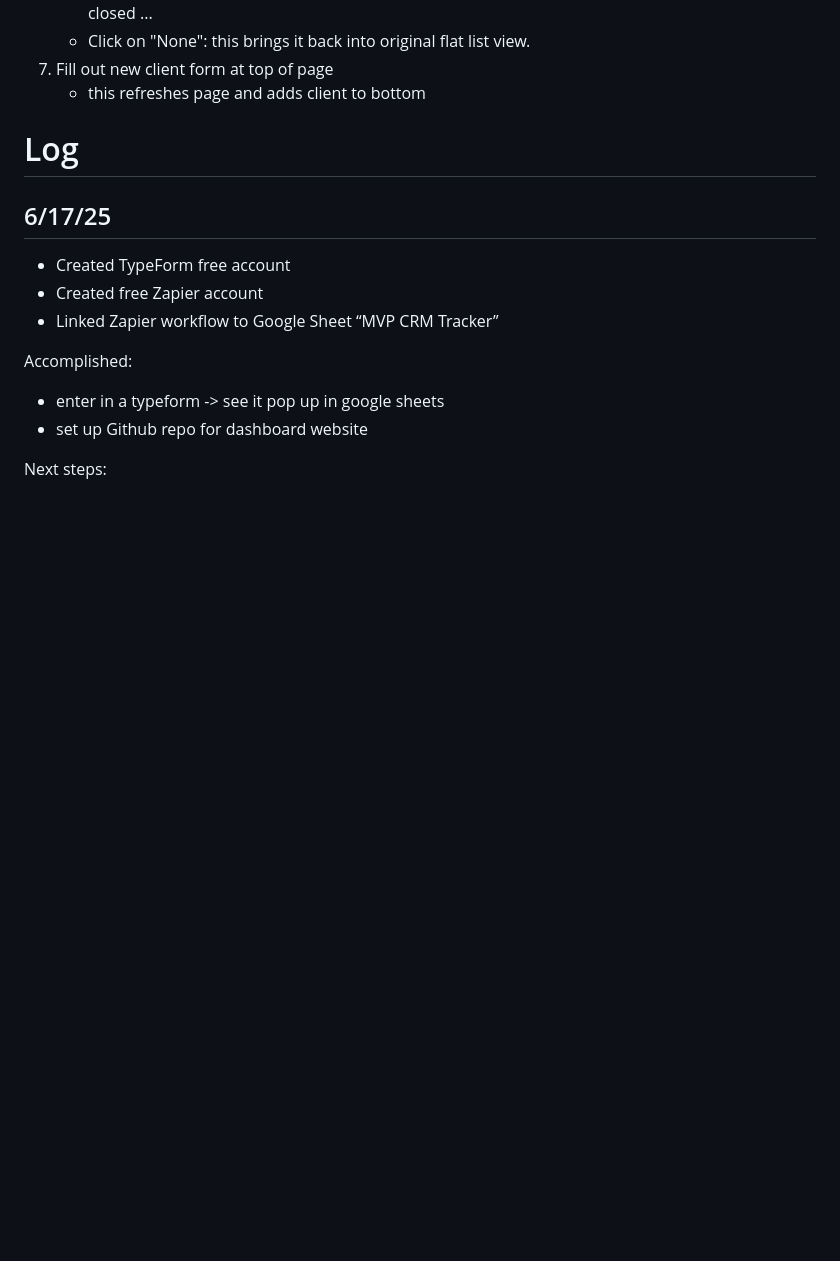
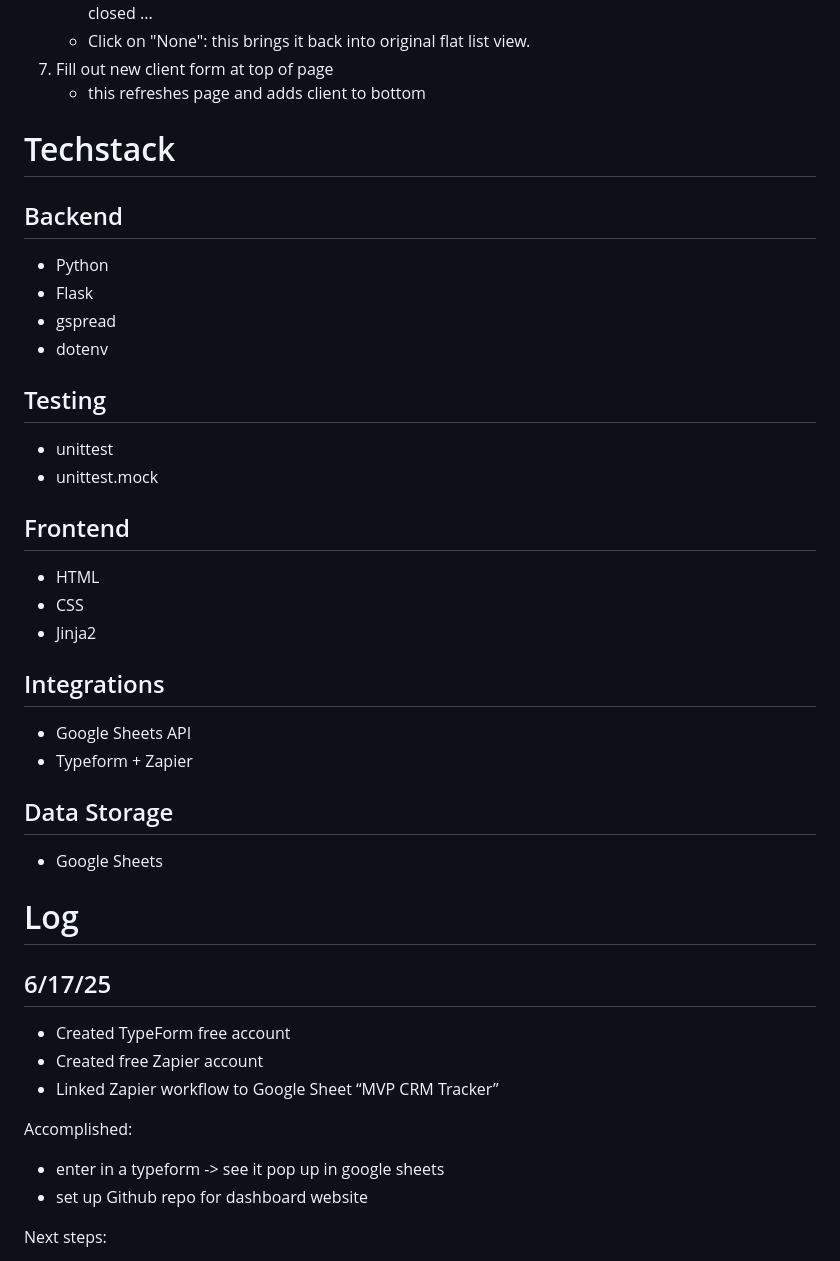
Before and after one commit to Zekward/CKCRM, a Markdown page: README.md, the part around the change. Drawn GitHub-style; blank space fills up the shorter version.

```diff
--- a/README.md
+++ b/README.md
@@ -17,6 +17,25 @@ About Project: Simple webpage for CleanKars CRM
     - this refreshes page and adds client to bottom
 
 
+# Techstack
+
+## Backend
+- Python
+- Flask
+- gspread
+- dotenv
+## Testing
+- unittest
+- unittest.mock
+## Frontend
+- HTML
+- CSS
+- Jinja2
+## Integrations
+- Google Sheets API
+- Typeform + Zapier
+## Data Storage
+- Google Sheets
 
 # Log
 
```
